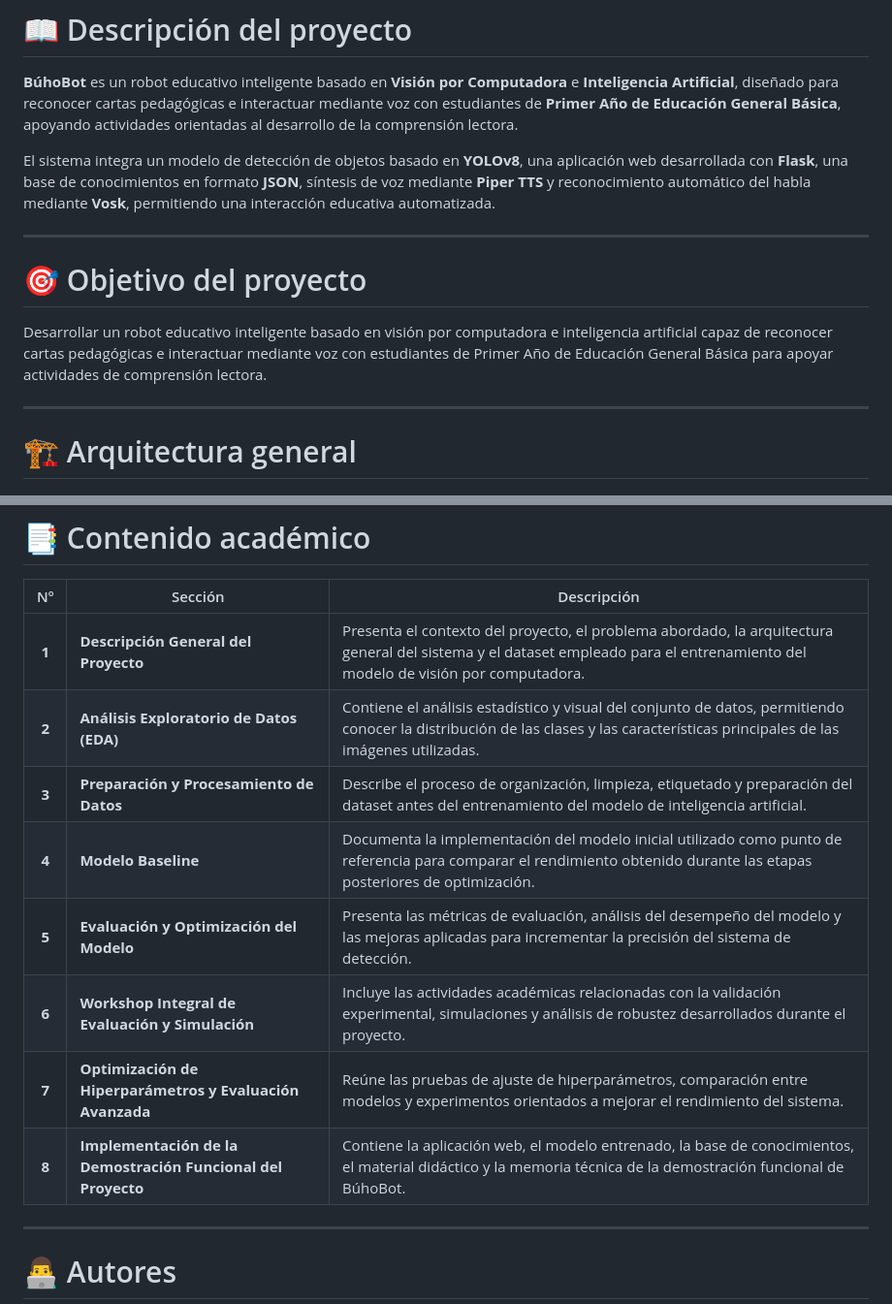
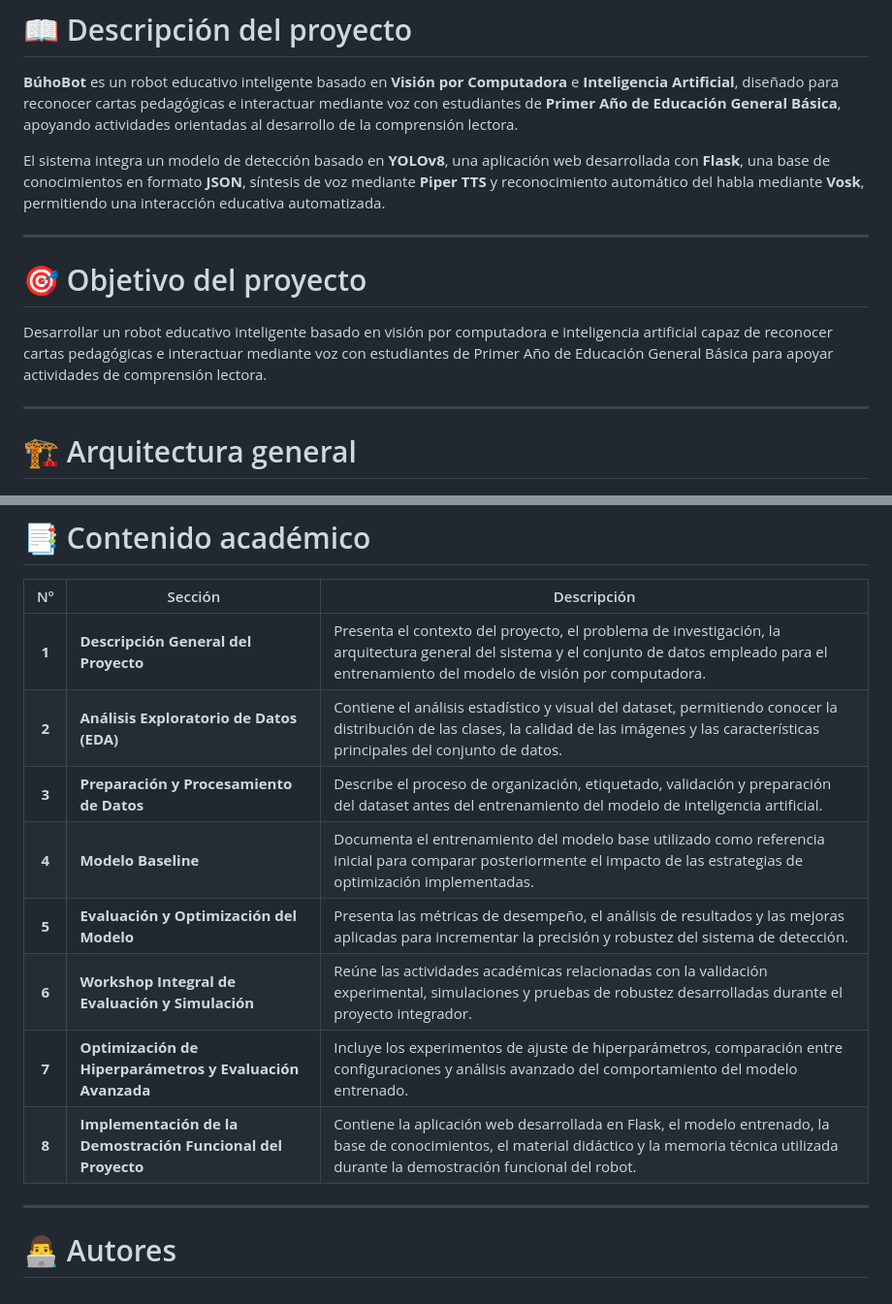
Before and after one commit to julioencaladacuenca/Robot_Educativo_BuhoBot, a Markdown page: README.md, 2 parts joined by grey strips. Shown at 97% size. GitHub-like rendering.

```diff
--- a/README.md
+++ b/README.md
@@ -24,7 +24,7 @@
 
 **BúhoBot** es un robot educativo inteligente basado en **Visión por Computadora** e **Inteligencia Artificial**, diseñado para reconocer cartas pedagógicas e interactuar mediante voz con estudiantes de **Primer Año de Educación General Básica**, apoyando actividades orientadas al desarrollo de la comprensión lectora.
 
-El sistema integra un modelo de detección de objetos basado en **YOLOv8**, una aplicación web desarrollada con **Flask**, una base de conocimientos en formato **JSON**, síntesis de voz mediante **Piper TTS** y reconocimiento automático del habla mediante **Vosk**, permitiendo una interacción educativa automatizada.
+El sistema integra un modelo de detección basado en **YOLOv8**, una aplicación web desarrollada con **Flask**, una base de conocimientos en formato **JSON**, síntesis de voz mediante **Piper TTS** y reconocimiento automático del habla mediante **Vosk**, permitiendo una interacción educativa automatizada.
 
 ---
 
@@ -37,4 +37,5 @@ Desarrollar un robot educativo inteligente basado en visión por computadora e i
 # 🏗 Arquitectura general
 
 <p align="center">
+
 <img src="./1.%20Descripción%20General%20del%20Proyecto/Arquitectura_General.png" width="1000">
@@ -133,14 +145,14 @@ Robot_Educativo_BuhoBot
 
 | Nº | Sección | Descripción |
 |:--:|---------|-------------|
-| **1** | **Descripción General del Proyecto** | Presenta el contexto del proyecto, el problema abordado, la arquitectura general del sistema y el dataset empleado para el entrenamiento del modelo de visión por computadora. |
-| **2** | **Análisis Exploratorio de Datos (EDA)** | Contiene el análisis estadístico y visual del conjunto de datos, permitiendo conocer la distribución de las clases y las características principales de las imágenes utilizadas. |
-| **3** | **Preparación y Procesamiento de Datos** | Describe el proceso de organización, limpieza, etiquetado y preparación del dataset antes del entrenamiento del modelo de inteligencia artificial. |
-| **4** | **Modelo Baseline** | Documenta la implementación del modelo inicial utilizado como punto de referencia para comparar el rendimiento obtenido durante las etapas posteriores de optimización. |
-| **5** | **Evaluación y Optimización del Modelo** | Presenta las métricas de evaluación, análisis del desempeño del modelo y las mejoras aplicadas para incrementar la precisión del sistema de detección. |
-| **6** | **Workshop Integral de Evaluación y Simulación** | Incluye las actividades académicas relacionadas con la validación experimental, simulaciones y análisis de robustez desarrollados durante el proyecto. |
-| **7** | **Optimización de Hiperparámetros y Evaluación Avanzada** | Reúne las pruebas de ajuste de hiperparámetros, comparación entre modelos y experimentos orientados a mejorar el rendimiento del sistema. |
-| **8** | **Implementación de la Demostración Funcional del Proyecto** | Contiene la aplicación web, el modelo entrenado, la base de conocimientos, el material didáctico y la memoria técnica de la demostración funcional de BúhoBot. |
+| **1** | **Descripción General del Proyecto** | Presenta el contexto del proyecto, el problema de investigación, la arquitectura general del sistema y el conjunto de datos empleado para el entrenamiento del modelo de visión por computadora. |
+| **2** | **Análisis Exploratorio de Datos (EDA)** | Contiene el análisis estadístico y visual del dataset, permitiendo conocer la distribución de las clases, la calidad de las imágenes y las características principales del conjunto de datos. |
+| **3** | **Preparación y Procesamiento de Datos** | Describe el proceso de organización, etiquetado, validación y preparación del dataset antes del entrenamiento del modelo de inteligencia artificial. |
+| **4** | **Modelo Baseline** | Documenta el entrenamiento del modelo base utilizado como referencia inicial para comparar posteriormente el impacto de las estrategias de optimización implementadas. |
+| **5** | **Evaluación y Optimización del Modelo** | Presenta las métricas de desempeño, el análisis de resultados y las mejoras aplicadas para incrementar la precisión y robustez del sistema de detección. |
+| **6** | **Workshop Integral de Evaluación y Simulación** | Reúne las actividades académicas relacionadas con la validación experimental, simulaciones y pruebas de robustez desarrolladas durante el proyecto integrador. |
+| **7** | **Optimización de Hiperparámetros y Evaluación Avanzada** | Incluye los experimentos de ajuste de hiperparámetros, comparación entre configuraciones y análisis avanzado del comportamiento del modelo entrenado. |
+| **8** | **Implementación de la Demostración Funcional del Proyecto** | Contiene la aplicación web desarrollada en Flask, el modelo entrenado, la base de conocimientos, el material didáctico y la memoria técnica utilizada durante la demostración funcional del robot. |
 
 ---
 
```
Also changed, not shown: other parts of README.md (+11 -0 lines).
